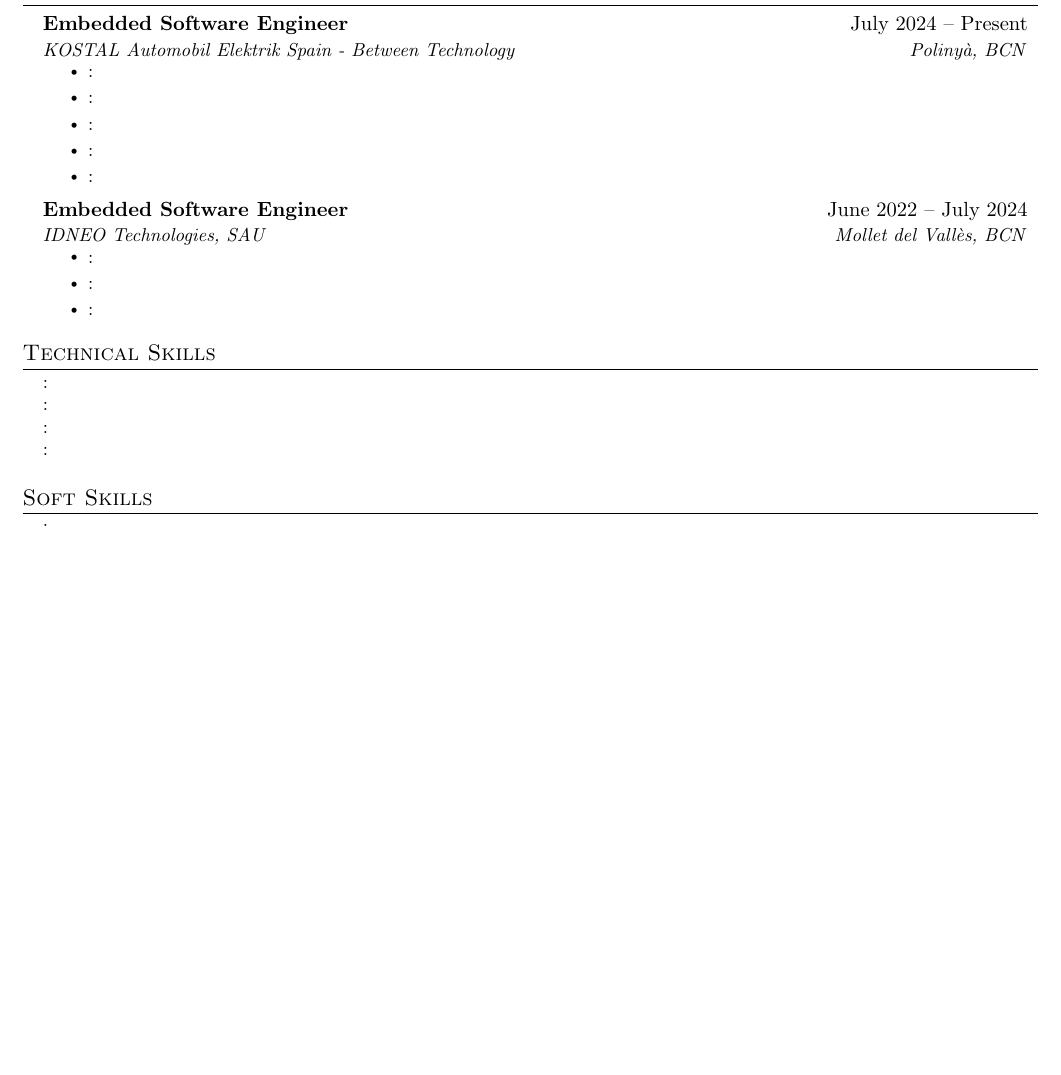
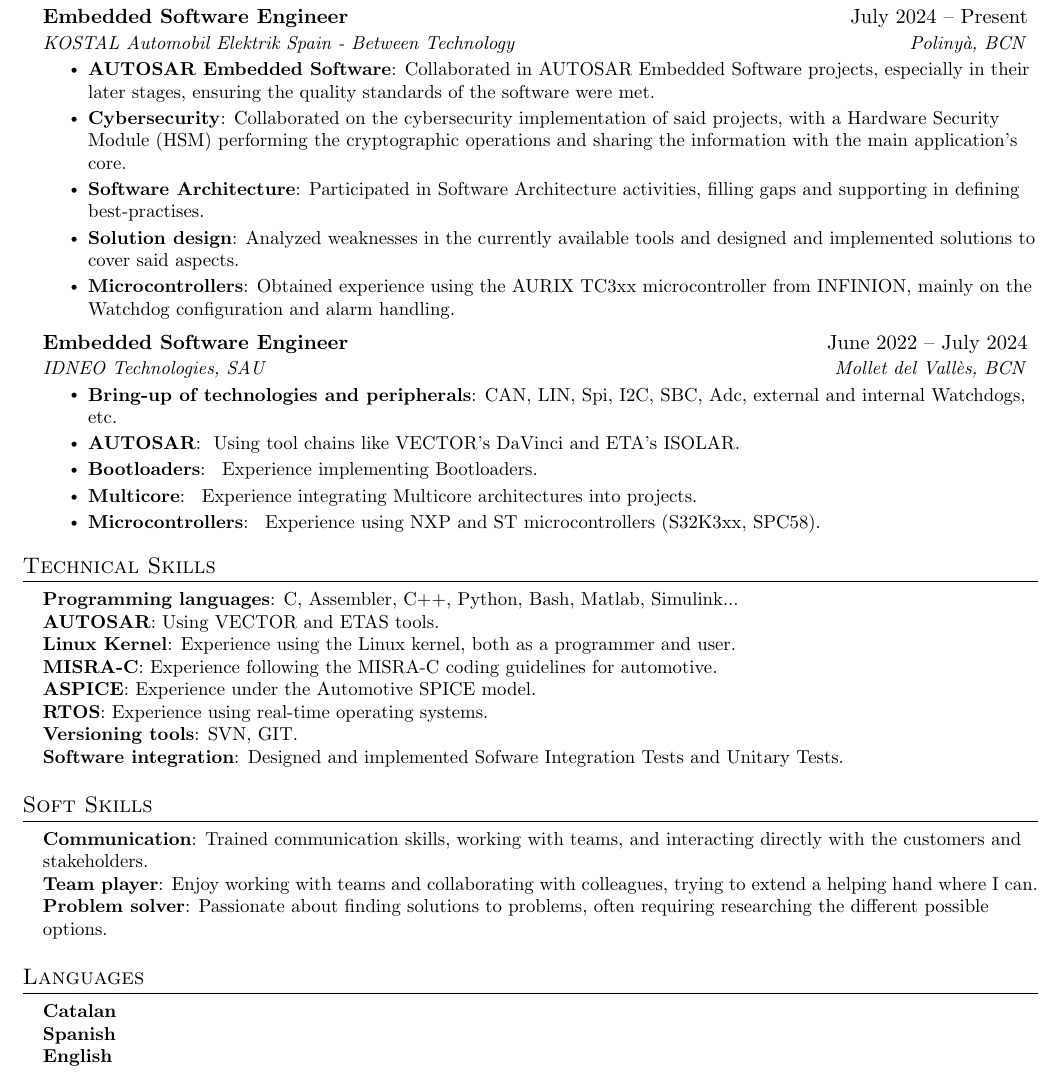
Before and after one commit to eduardfz07/CurriculumVitae, a LaTeX CV (cv.tex): part of the page, cut so that both start at the same text, the shorter picture padded with empty space. Compiled offline with pdfLaTeX.

Commit message:
Updated the CV, covering Experience, Techinical Skills, Soft Skills and Languages. WIP.

```diff
--- a/cv.tex
+++ b/cv.tex
@@ -124,25 +124,32 @@
       {Embedded Software Engineer}{July 2024 -- Present}
       {KOSTAL Automobil Elektrik Spain - Between Technology}{Polinyà, BCN}
       \resumeItemListStart
-        \resumeItem{}
-        {}
-        \resumeItem{}
-        {}
-        \resumeItem{}
-        {}
-        \resumeItem{}
-        {}
-        \resumeItem{}
-        {}
+        \resumeItem{AUTOSAR Embedded Software}
+        {Collaborated in AUTOSAR Embedded Software projects, especially in their later stages, ensuring the quality standards of the software were met.}
+        \resumeItem{Cybersecurity}
+        {Collaborated on the cybersecurity implementation of said projects, with a Hardware Security Module (HSM) performing the cryptographic operations and sharing the information with the main application's core.}
+        \resumeItem{Software Architecture}
+        {Participated in Software Architecture activities, filling gaps and supporting in defining best-practises.}
+        \resumeItem{Solution design}
+        {Analyzed weaknesses in the currently available tools and designed and implemented solutions to cover said aspects.}
+        \resumeItem{Microcontrollers}
+        {Obtained experience using the AURIX TC3xx microcontroller from INFINION, mainly on the Watchdog configuration and alarm handling.}
       \resumeItemListEnd
 
     \resumeSubheading
       {Embedded Software Engineer}{June 2022 -- July 2024}
       {IDNEO Technologies, SAU}{Mollet del Vallès, BCN}
       \resumeItemListStart
-        \resumeItem{}{}
-        \resumeItem{}{}
-        \resumeItem{}{}
+        \resumeItem{Bring-up of technologies and peripherals}
+        {CAN, LIN, Spi, I2C, SBC, Adc, external and internal Watchdogs, etc.}
+        \resumeItem{AUTOSAR}{
+        Using tool chains like VECTOR's DaVinci and ETA's ISOLAR.}
+        \resumeItem{Bootloaders}{
+        Experience implementing Bootloaders.}
+        \resumeItem{Multicore}{
+        Experience integrating Multicore architectures into projects.}
+        \resumeItem{Microcontrollers}{
+        Experience using NXP and ST microcontrollers (S32K3xx, SPC58).}
       \resumeItemListEnd
   \resumeSubHeadingListEnd
 
@@ -155,15 +162,21 @@
 \section{Technical Skills}
  \begin{itemize}[leftmargin=0.15in, label={}]
     \small{\item{
-     \textbf{}{: } \\
-     \textbf{}{: } \\
-     \textbf{}{: } \\
-     \textbf{}{: }
+     \textbf{Programming languages}{: C, Assembler, C++, Python, Bash, Matlab, Simulink...} \\
+     \textbf{AUTOSAR}{: Using VECTOR and ETAS tools.} \\
+     \textbf{Linux Kernel}{: Experience using the Linux kernel, both as a programmer and user.} \\
+     \textbf{MISRA-C}{: Experience following the MISRA-C coding guidelines for automotive. } \\
+     \textbf{ASPICE}{: Experience under the Automotive SPICE model. } \\
+     \textbf{RTOS}{: Experience using real-time operating systems.} \\
+     \textbf{Versioning tools}{: SVN, GIT.} \\
+     \textbf{Software integration}{: Designed and implemented Sofware Integration Tests and Unitary Tests.} \\
     }}
  \end{itemize}
 
-%-----------SOFT SKILLS-----------
+ %-----------SOFT SKILLS-----------
 \section{Soft Skills}
  \begin{itemize}[leftmargin=0.15in, label={}]
     \small{\item{
-     \textbf{}{: } \\
+     \textbf{Communication}{: Trained communication skills, working with teams, and interacting directly with the customers and stakeholders. } \\
+     \textbf{Team player}{: Enjoy working with teams and collaborating with colleagues, trying to extend a helping hand where I can.} \\
+     \textbf{Problem solver}{: Passionate about finding solutions to problems, often requiring researching the different possible options.} \\
@@ -173,5 +183,16 @@
     }}
  \end{itemize}
 
+ %-----------LANGUAGES-----------
+\section{Languages}
+ \begin{itemize}[leftmargin=0.15in, label={}]
+    \small{\item{
+     \textbf{Catalan}{ } \\
+     \textbf{Spanish}{ } \\
+     \textbf{English}{ } \\
+    }}
+ \end{itemize}
+
+
 %-------------------------------------------
 \end{document}
```
Also changed, not shown: cv.tex (3 more changed lines).
